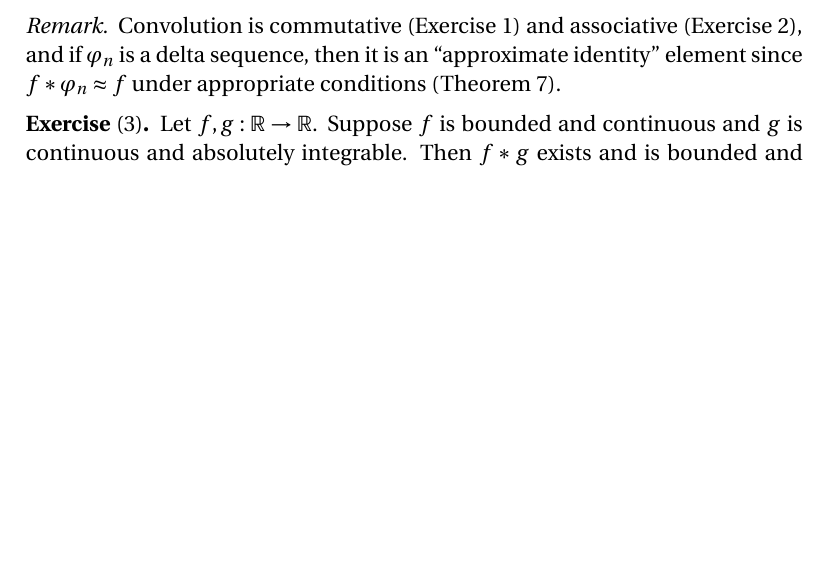
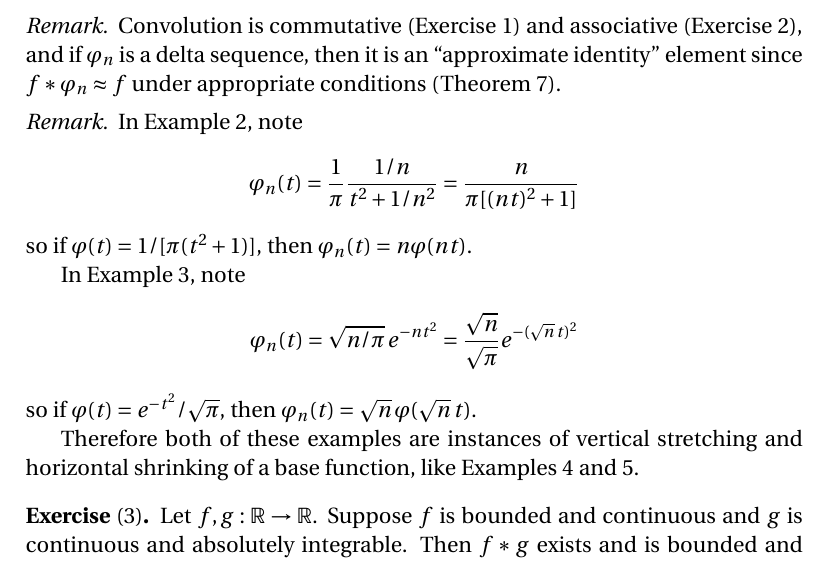
Before and after one commit to blargoner/math-analysis-depree, a LaTeX problem sheet (exercises.tex): part of page 16 of 23 before the commit and part of page 16 of 24 after it, cut so that both start at the same text, the shorter picture padded with empty space. Compiled offline with pdfLaTeX.

Commit message:
chapter 18 remark

```diff
--- a/exercises.tex
+++ b/exercises.tex
@@ -523,6 +523,18 @@ It follows that \(I=\sqrt{\pi}/2\).
 Convolution is commutative (Exercise~1) and associative (Exercise~2), and if \(\varphi_n\)~is a delta sequence, then it is an ``approximate identity'' element since \(f\conv\varphi_n\approx f\) under appropriate conditions (Theorem~7).
 \end{rmk}
 
+\begin{rmk}
+In Example~2, note
+\[\varphi_n(t)=\frac{1}{\pi}\frac{1/n}{t^2+1/n^2}=\frac{n}{\pi[(nt)^2+1]}\]
+so if \(\varphi(t)=1/[\pi(t^2+1)]\), then \(\varphi_n(t)=n\varphi(nt)\).
+
+In Example~3, note
+\[\varphi_n(t)=\sqrt{n/\pi}\,e^{-nt^2}=\frac{\sqrt{n}}{\sqrt{\pi}}e^{-(\sqrt{n}\,t)^2}\]
+so if \(\varphi(t)=e^{-t^2}/\sqrt{\pi}\), then \(\varphi_n(t)=\sqrt{n}\,\varphi(\sqrt{n}\,t)\).
+
+Therefore both of these examples are instances of vertical stretching and horizontal shrinking of a base function, like Examples 4~and~5.
+\end{rmk}
+
 \begin{exer}[3]
 Let \(f,g:\R\to\R\). Suppose \(f\)~is bounded and continuous and \(g\)~is continuous and absolutely integrable. Then \(f\conv g\)~exists and is bounded and continuous, with \(\sup\abs{f\conv g}\le\sup\abs{f}\int_{-\infty}^{\infty}\abs{g}\).
 \end{exer}
```
